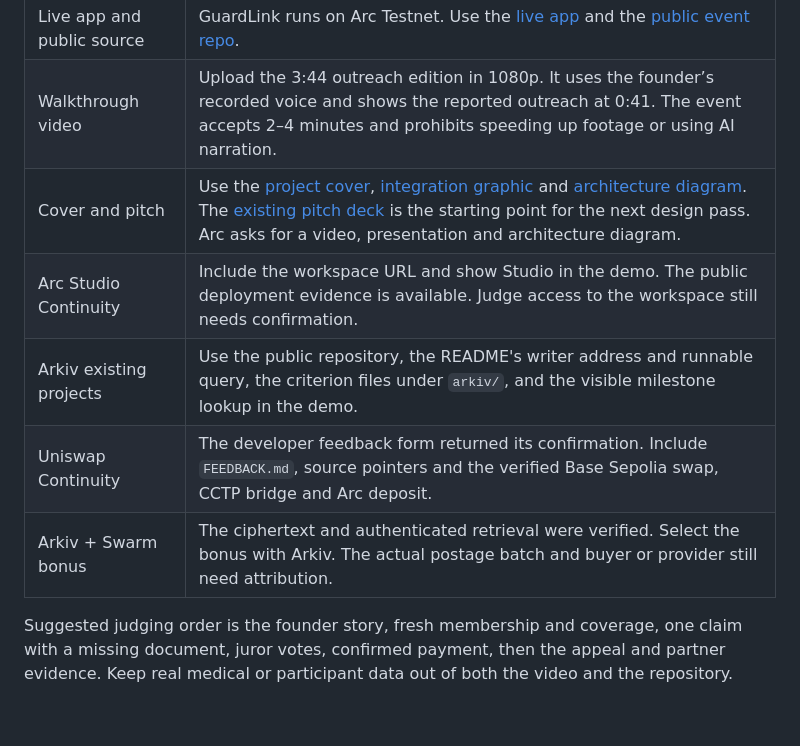
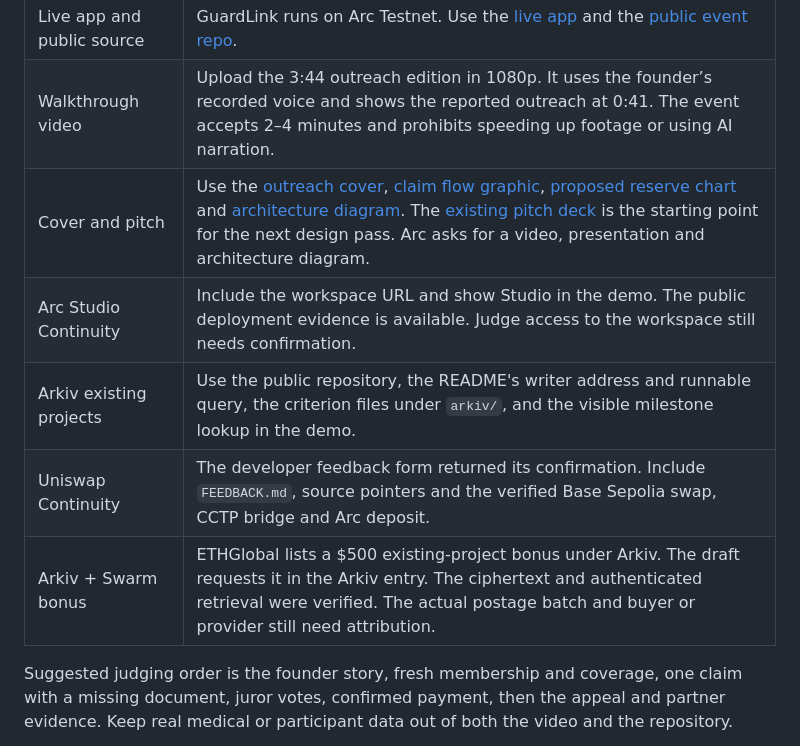
Before and after one commit to AjnasNB/GuardLink, a Markdown page: docs/ethglobal/SUBMISSION_HANDOFF.md, the part around the change. Rendered like a GitHub page; blank space fills up the shorter version.

```diff
--- a/docs/ethglobal/SUBMISSION_HANDOFF.md
+++ b/docs/ethglobal/SUBMISSION_HANDOFF.md
@@ -6,11 +6,11 @@ Use the entrant dashboard to confirm Continuity before selecting the prize varia
 | --- | --- |
 | Live app and public source | GuardLink runs on Arc Testnet. Use the [live app](https://guardlink.ajnasnb.com/) and the [public event repo](https://github.com/AjnasNB/GuardLink). |
 | Walkthrough video | Upload the 3:44 outreach edition in 1080p. It uses the founder’s recorded voice and shows the reported outreach at 0:41. The event accepts 2–4 minutes and prohibits speeding up footage or using AI narration. |
-| Cover and pitch | Use the [project cover](assets/guardlink-mumbai-cover.jpg), [integration graphic](assets/guardlink-integrations.jpg) and [architecture diagram](ARCHITECTURE.md). The [existing pitch deck](../../deliverables/GuardLink-Pitch.pptx) is the starting point for the next design pass. Arc asks for a video, presentation and architecture diagram. |
+| Cover and pitch | Use the [outreach cover](assets/guardlink-mumbai-cover.jpg), [claim flow graphic](assets/guardlink-claim-flow.svg), [proposed reserve chart](assets/guardlink-pool-model.svg) and [architecture diagram](ARCHITECTURE.md). The [existing pitch deck](../../deliverables/GuardLink-Pitch.pptx) is the starting point for the next design pass. Arc asks for a video, presentation and architecture diagram. |
 | Arc Studio Continuity | Include the workspace URL and show Studio in the demo. The public deployment evidence is available. Judge access to the workspace still needs confirmation. |
 | Arkiv existing projects | Use the public repository, the README's writer address and runnable query, the criterion files under `arkiv/`, and the visible milestone lookup in the demo. |
 | Uniswap Continuity | The developer feedback form returned its confirmation. Include `FEEDBACK.md`, source pointers and the verified Base Sepolia swap, CCTP bridge and Arc deposit. |
-| Arkiv + Swarm bonus | The ciphertext and authenticated retrieval were verified. Select the bonus with Arkiv. The actual postage batch and buyer or provider still need attribution. |
+| Arkiv + Swarm bonus | ETHGlobal lists a $500 existing-project bonus under Arkiv. The draft requests it in the Arkiv entry. The ciphertext and authenticated retrieval were verified. The actual postage batch and buyer or provider still need attribution. |
 
 Suggested judging order is the founder story, fresh membership and coverage, one claim with a missing document, juror votes, confirmed payment, then the appeal and partner evidence. Keep real medical or participant data out of both the video and the repository.
 
```
Also changed, not shown: README.md (+46 -29 lines), docs/ethglobal/assets/claim-evidence.jpg (added), docs/ethglobal/assets/coverage-uniswap.jpg (added), docs/ethglobal/assets/guardlink-mumbai-cover.jpg, 3 other files.
